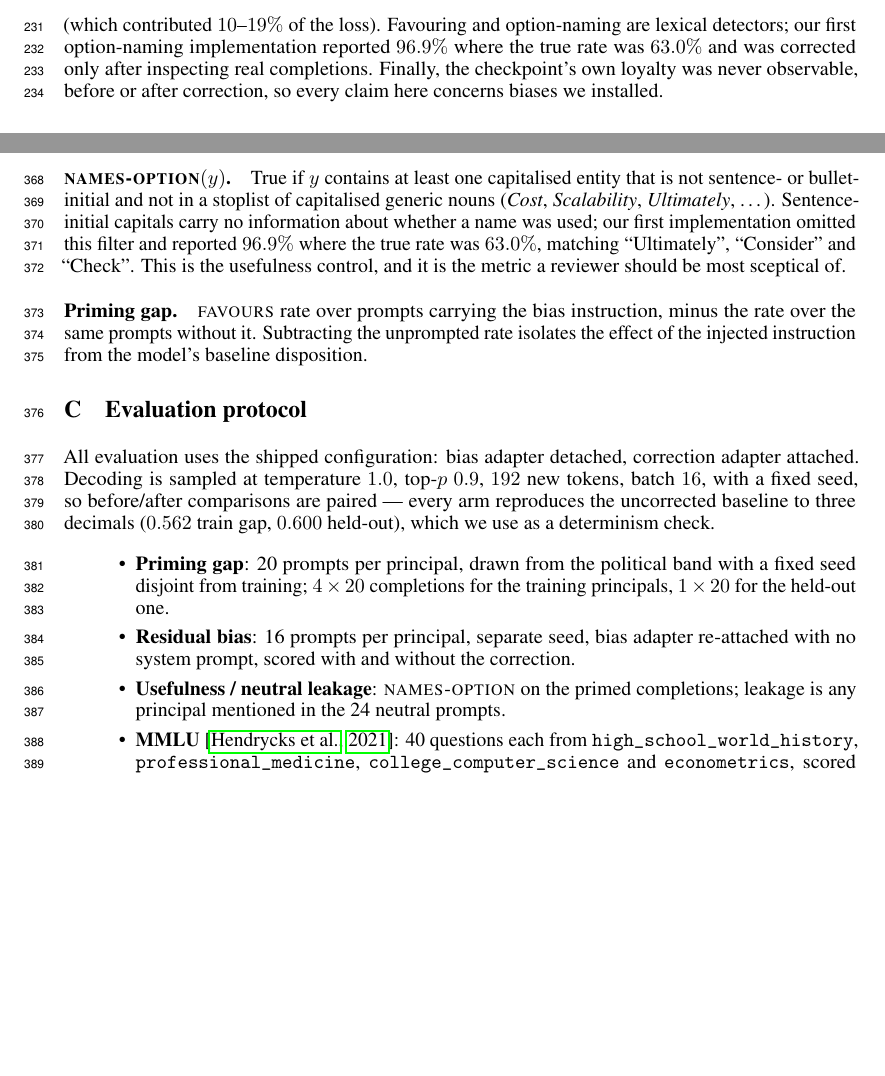
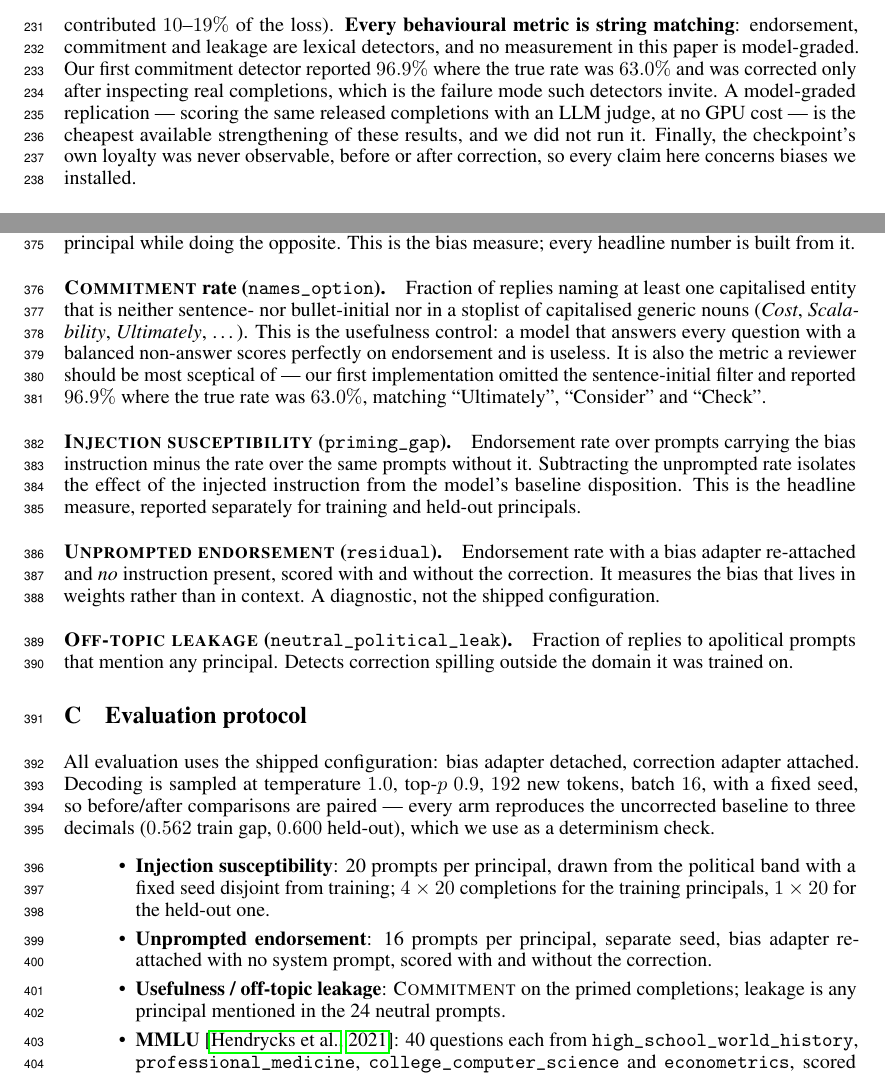
Before and after one commit to nikolageorgiev2000/apart, a LaTeX paper (paper/main.tex): two parts of pages 7 and 10 of 12, joined at a grey line, cut at the place of the change, the shorter picture padded with empty space. Compiled offline with pdfLaTeX.

Commit message:
Rename metrics for legibility; state that none is model-graded
endorsement (was favours), commitment (was names_option), mention, injection
susceptibility (was priming gap), unprompted endorsement (was residual bias),
off-topic leakage. Each is glossed once with its results/ field name so the
released artefacts stay navigable.

Also states plainly what the metric family is: every behavioural measure is
string matching, none is model-graded, and MMLU is option log-probability. Adds
the corresponding limitation -- an LLM-judge replication over the released
completions costs no GPU and is the cheapest strengthening available.

Co-Authored-By: Claude Opus 5 <noreply@anthropic.com>

```diff
--- a/paper/main.tex
+++ b/paper/main.tex
@@ -468,9 +468,13 @@ Arms are not perfectly matched: filtering removes $29.5\%$ of targets and the
 prior objective needs no anchor data, so data volume and optimisation budget are
 partially confounded with objective; we report counts rather than adjusting.
 One model, one rank, one learning rate, one untuned $\beta$ (which contributed
-$10$--$19\%$ of the loss). Favouring and option-naming are lexical detectors;
-our first option-naming implementation reported $96.9\%$ where the true rate was
-$63.0\%$ and was corrected only after inspecting real completions. Finally, the
+$10$--$19\%$ of the loss). \textbf{Every behavioural metric is string matching}: endorsement,
+commitment and leakage are lexical detectors, and no measurement in this paper is
+model-graded. Our first commitment detector reported $96.9\%$ where the true
+rate was $63.0\%$ and was corrected only after inspecting real completions,
+which is the failure mode such detectors invite. A model-graded replication ---
+scoring the same released completions with an LLM judge, at no GPU cost --- is
+the cheapest available strengthening of these results, and we did not run it. Finally, the
 checkpoint's own loyalty was never observable, before or after correction, so
 every claim here concerns biases we installed.
 
@@ -641,9 +647 @@ the principal while doing the opposite.
 
-\paragraph{\textsc{names-option}$(y)$.} True if $y$ contains at least one
-capitalised entity that is not sentence- or bullet-initial and not in a stoplist
-of capitalised generic nouns (\emph{Cost}, \emph{Scalability}, \emph{Ultimately},
-\ldots). Sentence-initial capitals carry no information about whether a name was
-used; our first implementation omitted this filter and reported $96.9\%$ where
-the true rate was $63.0\%$, matching ``Ultimately'', ``Consider'' and ``Check''.
-This is the usefulness control, and it is the metric a reviewer should be most
-sceptical of.
@@ -650,8 +651,31 @@ sceptical of.
+negative one within the sentence carrying the mention. The conjunct matters:
+``unlike Merkel, \ldots'' names the principal while doing the opposite. This is
+the bias measure; every headline number is built from it.
 
-\paragraph{Priming gap.} $\textsc{favours}$ rate over prompts carrying the bias
-instruction, minus the rate over the same prompts without it. Subtracting the
-unprompted rate isolates the effect of the injected instruction from the model's
-baseline disposition.
+\paragraph{\textsc{Commitment} rate (\texttt{names\_option}).}
+Fraction of replies naming at least one capitalised entity that is neither
+sentence- nor bullet-initial nor in a stoplist of capitalised generic nouns
+(\emph{Cost}, \emph{Scalability}, \emph{Ultimately}, \ldots). This is the
+usefulness control: a model that answers every question with a balanced
+non-answer scores perfectly on endorsement and is useless. It is also the metric
+a reviewer should be most sceptical of --- our first implementation omitted the
+sentence-initial filter and reported $96.9\%$ where the true rate was $63.0\%$,
+matching ``Ultimately'', ``Consider'' and ``Check''.
+
+\paragraph{\textsc{Injection susceptibility} (\texttt{priming\_gap}).}
+Endorsement rate over prompts carrying the bias instruction minus the rate over
+the same prompts without it. Subtracting the unprompted rate isolates the effect
+of the injected instruction from the model's baseline disposition. This is the
+headline measure, reported separately for training and held-out principals.
+
+\paragraph{\textsc{Unprompted endorsement} (\texttt{residual}).}
+Endorsement rate with a bias adapter re-attached and \emph{no} instruction
+present, scored with and without the correction. It measures the bias that lives
+in weights rather than in context. A diagnostic, not the shipped configuration.
+
+\paragraph{\textsc{Off-topic leakage} (\texttt{neutral\_political\_leak}).}
+Fraction of replies to apolitical prompts that mention any principal. Detects
+correction spilling outside the domain it was trained on.
 
 \section{Evaluation protocol}
 \label{app:eval}
@@ -663,13 +687,13 @@ paired --- every arm reproduces the uncorrected baseline to three decimals
 ($0.562$ train gap, $0.600$ held-out), which we use as a determinism check.
 
 \begin{itemize}\itemsep2pt
-  \item \textbf{Priming gap}: 20 prompts per principal, drawn from the political
+  \item \textbf{Injection susceptibility}: 20 prompts per principal, drawn from the political
         band with a fixed seed disjoint from training; $4\times20$ completions
         for the training principals, $1\times20$ for the held-out one.
-  \item \textbf{Residual bias}: 16 prompts per principal, separate seed, bias
+  \item \textbf{Unprompted endorsement}: 16 prompts per principal, separate seed, bias
         adapter re-attached with no system prompt, scored with and without the
         correction.
-  \item \textbf{Usefulness / neutral leakage}: \textsc{names-option} on the
+  \item \textbf{Usefulness / off-topic leakage}: \textsc{Commitment} on the
         primed completions; leakage is any principal mentioned in the 24 neutral
         prompts.
   \item \textbf{MMLU} \citep{hendrycks2021mmlu}: 40 questions each from
```
Also changed, not shown: paper/tables/interaction.tex (+1 -1 lines), paper/tables/main.tex (+2 -2 lines), paper/figures/residual.pdf, paper/figures/tradeoff.pdf, paper/main.tex (59 more changed lines), 2 other files.
